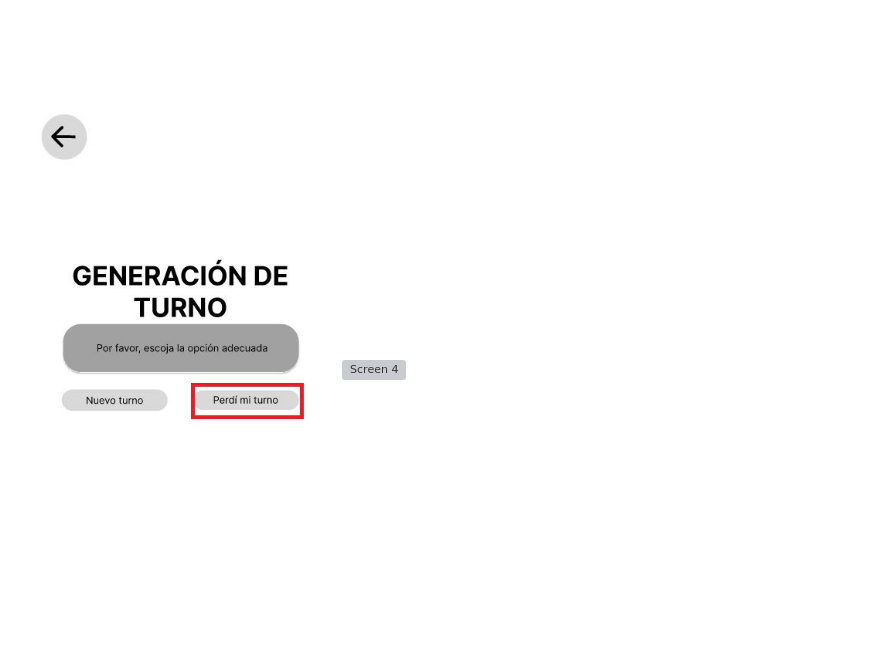
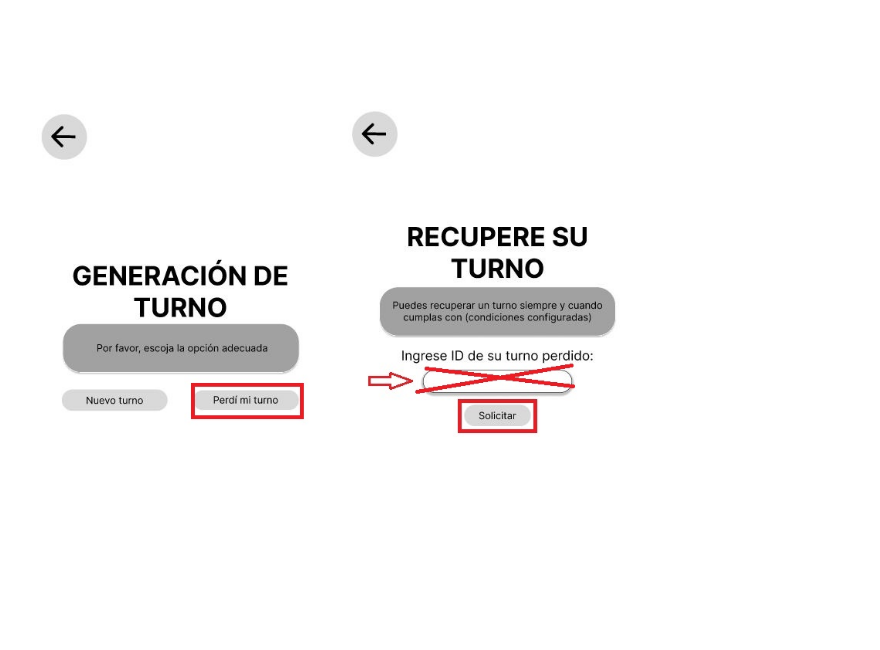
Before and after one commit to vic28code/sacode-queue-management, a Markdown page: figma/prototype.md, the part around the change. GitHub-like rendering; grey boxes are pictures that could not be loaded.

```diff
--- a/figma/prototype.md
+++ b/figma/prototype.md
@@ -42,7 +42,7 @@ The flow keeps the same for both cases:
 ![Screen 3 New](../assets/failure/tkf-screen3new.jpg)
 ![Screen 4](../assets/failure/tkf-screen4.JPG)
 ![Screen 3 Lost](../assets/failure/tkf-screen3lost.jpg)
-![Screen 4](../assets/failure/tk-screen4recover.JPG)
+![Screen 4](../assets/failure/tk-screen4recover.jpg)
 This screen would be shown:
 ![Screen 5](../assets/failure/tkf-screen5.JPG)
 
```
